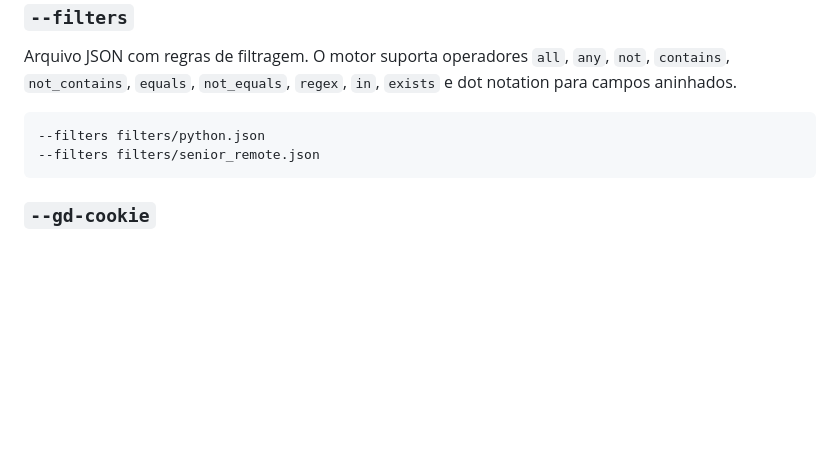
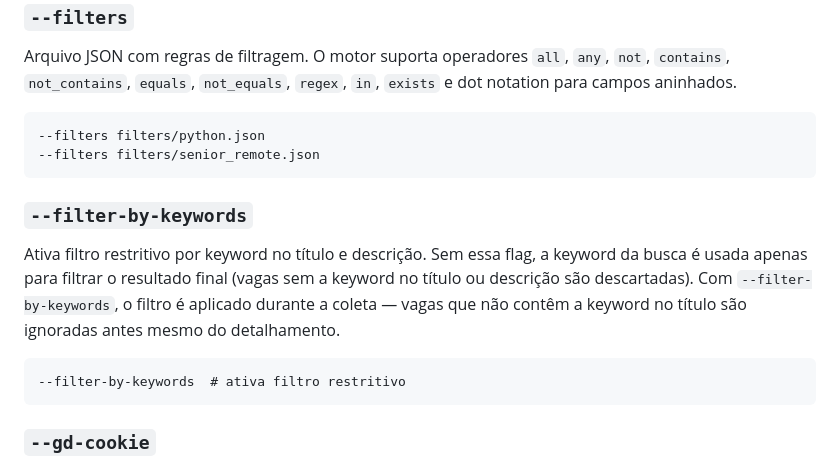
Before and after one commit to leonifrazao/RaxyJobFinder, a Markdown page: README.md, the part around the change. Rendered like a GitHub page; blank space fills up the shorter version.

Commit message:
docs: adiciona --filter-by-keywords na CLI docs

````diff
--- a/README.md
+++ b/README.md
@@ -608,6 +608,14 @@ Arquivo JSON com regras de filtragem. O motor suporta operadores `all`, `any`, `
 --filters filters/senior_remote.json
 ```
 
+### `--filter-by-keywords`
+
+Ativa filtro restritivo por keyword no título e descrição. Sem essa flag, a keyword da busca é usada apenas para filtrar o resultado final (vagas sem a keyword no título ou descrição são descartadas). Com `--filter-by-keywords`, o filtro é aplicado durante a coleta — vagas que não contêm a keyword no título são ignoradas antes mesmo do detalhamento.
+
+```
+--filter-by-keywords  # ativa filtro restritivo
+```
+
 ### `--gd-cookie`
 
 Cookie de sessão do Glassdoor (obrigatório para o portal Glassdoor). Faça login no Glassdoor pelo navegador, abra o DevTools (F12) > Network, copie o header `Cookie` de qualquer requisição.
````
